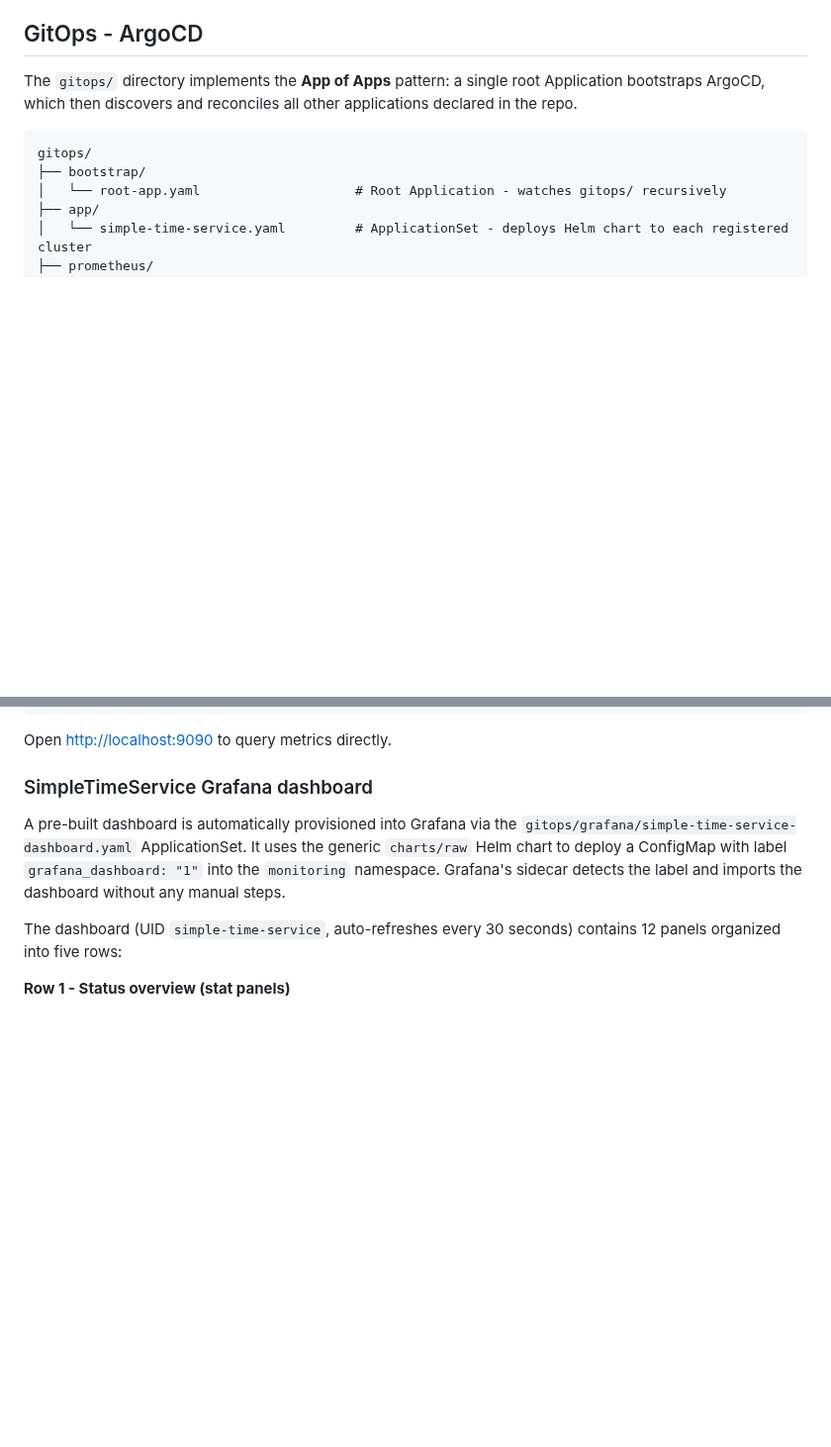
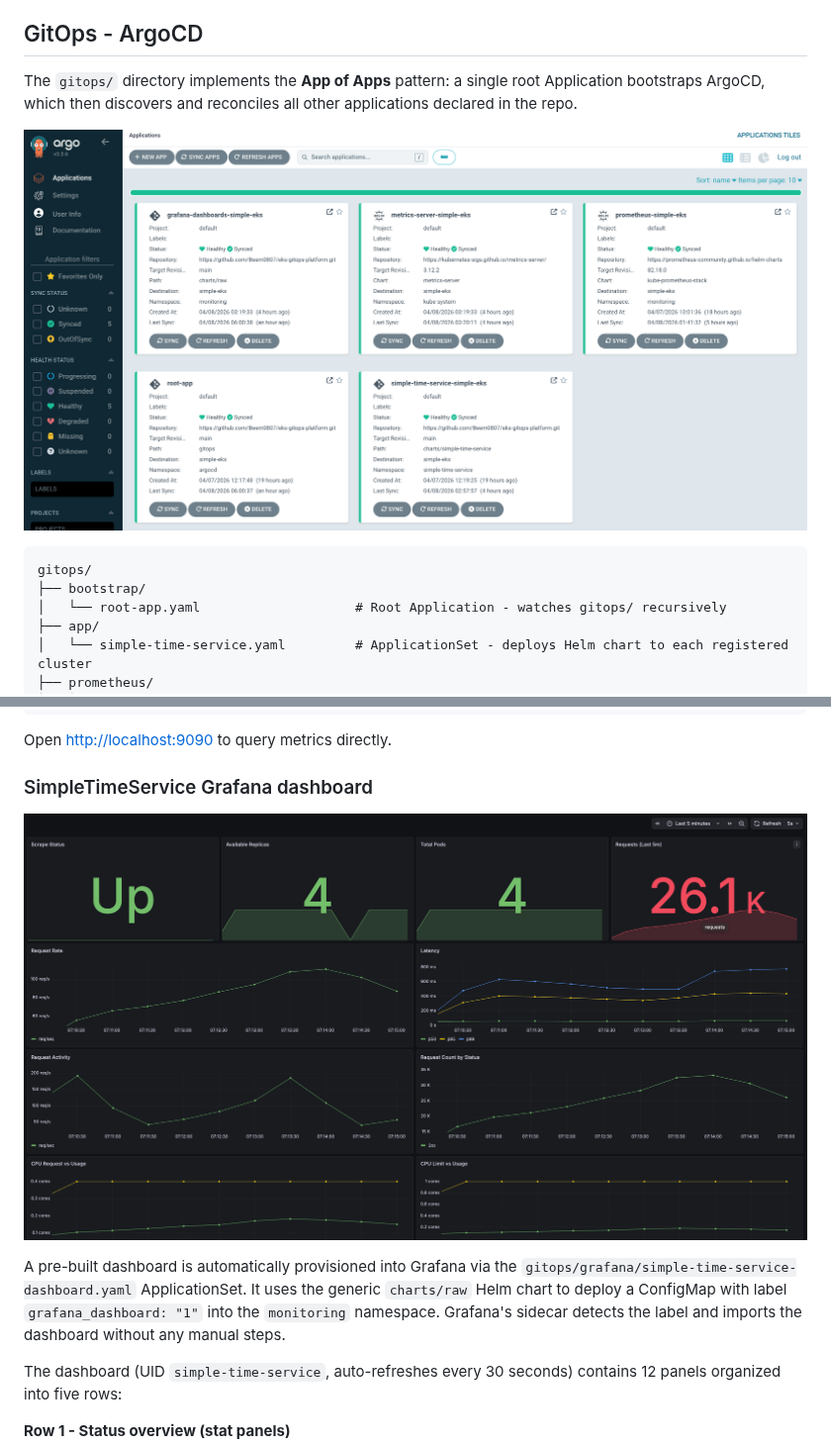
Before and after one commit to Beem0807/eks-gitops-platform, a Markdown page: README.md, 2 parts joined by grey strips. Shown at 99% size. Drawn GitHub-style; pictures changed too: docs/images/ArgoCD UI.png (added), docs/images/Grafana Dashboard.png (added); blank space fills up the shorter version.

Commit message:
ADDED: Screenshots

````diff
--- a/README.md
+++ b/README.md
@@ -512,6 +512,8 @@ source:
 
 The `gitops/` directory implements the **App of Apps** pattern: a single root Application bootstraps ArgoCD, which then discovers and reconciles all other applications declared in the repo.
 
+![ArgoCD Applications](docs/images/ArgoCD%20UI.png)
+
 ```
 gitops/
 ├── bootstrap/
@@ -944,6 +946,8 @@ Open [http://localhost:9090](http://localhost:9090) to query metrics directly.
 
 ### SimpleTimeService Grafana dashboard
 
+![Grafana Dashboard](docs/images/Grafana%20Dashboard.png)
+
 A pre-built dashboard is automatically provisioned into Grafana via the `gitops/grafana/simple-time-service-dashboard.yaml` ApplicationSet. It uses the generic `charts/raw` Helm chart to deploy a ConfigMap with label `grafana_dashboard: "1"` into the `monitoring` namespace. Grafana's sidecar detects the label and imports the dashboard without any manual steps.
 
 The dashboard (UID `simple-time-service`, auto-refreshes every 30 seconds) contains 12 panels organized into five rows:
````
